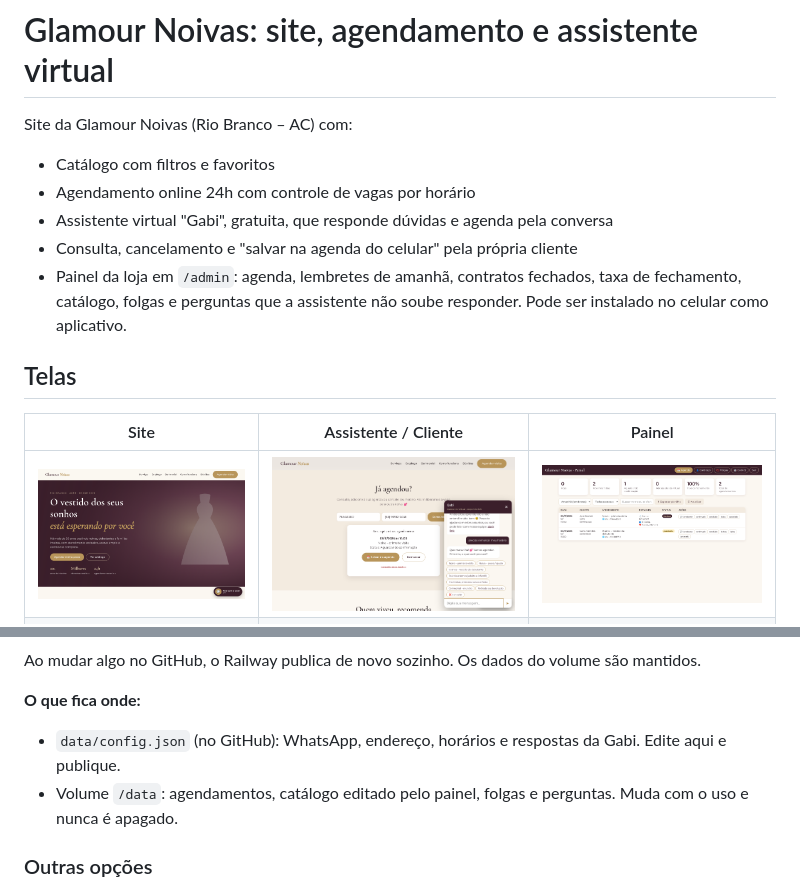
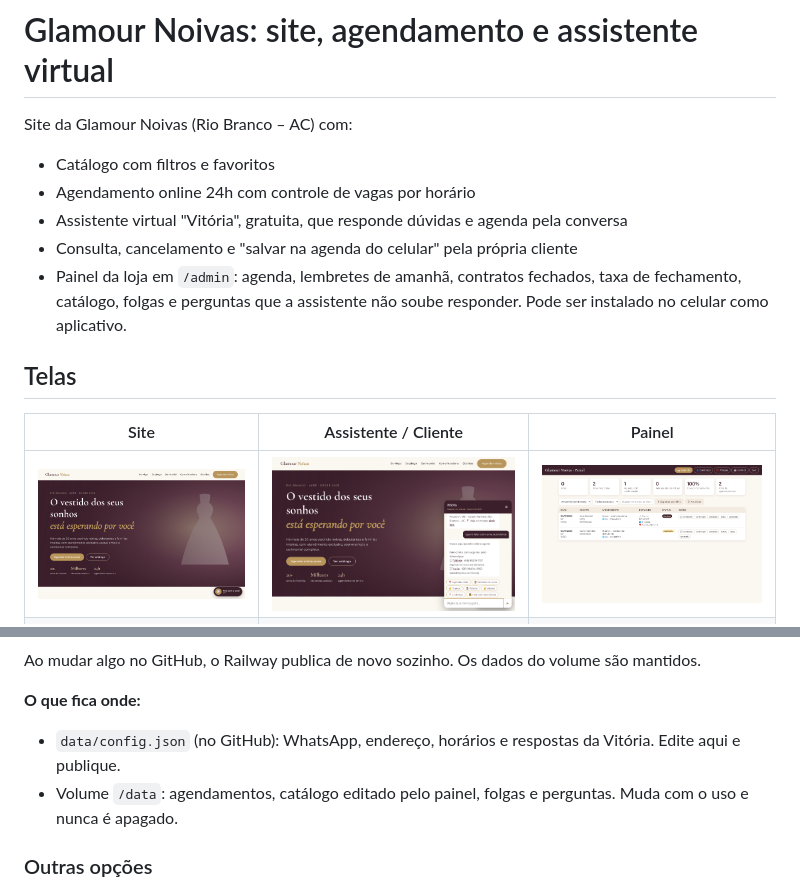
Before and after one commit to luizcardoso-btc/GLAMOUR-NOIVAS, a Markdown page: README.md, 2 parts joined by grey strips. Drawn GitHub-style; pictures changed too: prints/07-assistente.png.

```diff
--- a/README.md
+++ b/README.md
@@ -3,7 +3,7 @@
 Site da Glamour Noivas (Rio Branco – AC) com:
 - Catálogo com filtros e favoritos
 - Agendamento online 24h com controle de vagas por horário
-- Assistente virtual "Gabi", gratuita, que responde dúvidas e agenda pela conversa
+- Assistente virtual "Vitória", gratuita, que responde dúvidas e agenda pela conversa
 - Consulta, cancelamento e "salvar na agenda do celular" pela própria cliente
 - Painel da loja em `/admin`: agenda, lembretes de amanhã, contratos fechados, taxa de fechamento, catálogo, folgas e perguntas que a assistente não soube responder. Pode ser instalado no celular como aplicativo.
 
@@ -53,7 +53,7 @@ Abra http://localhost:3000. O painel fica em http://localhost:3000/admin (senha
 Ao mudar algo no GitHub, o Railway publica de novo sozinho. Os dados do volume são mantidos.
 
 **O que fica onde:**
-- `data/config.json` (no GitHub): WhatsApp, endereço, horários e respostas da Gabi. Edite aqui e publique.
+- `data/config.json` (no GitHub): WhatsApp, endereço, horários e respostas da Vitória. Edite aqui e publique.
 - Volume `/data`: agendamentos, catálogo editado pelo painel, folgas e perguntas. Muda com o uso e nunca é apagado.
 
 ### Outras opções
```
Also changed, not shown: PLANO-ESTRATEGICO.md (+2 -2 lines), docs/KIT-EXECUCAO.md (+4 -4 lines), 6 other files.
